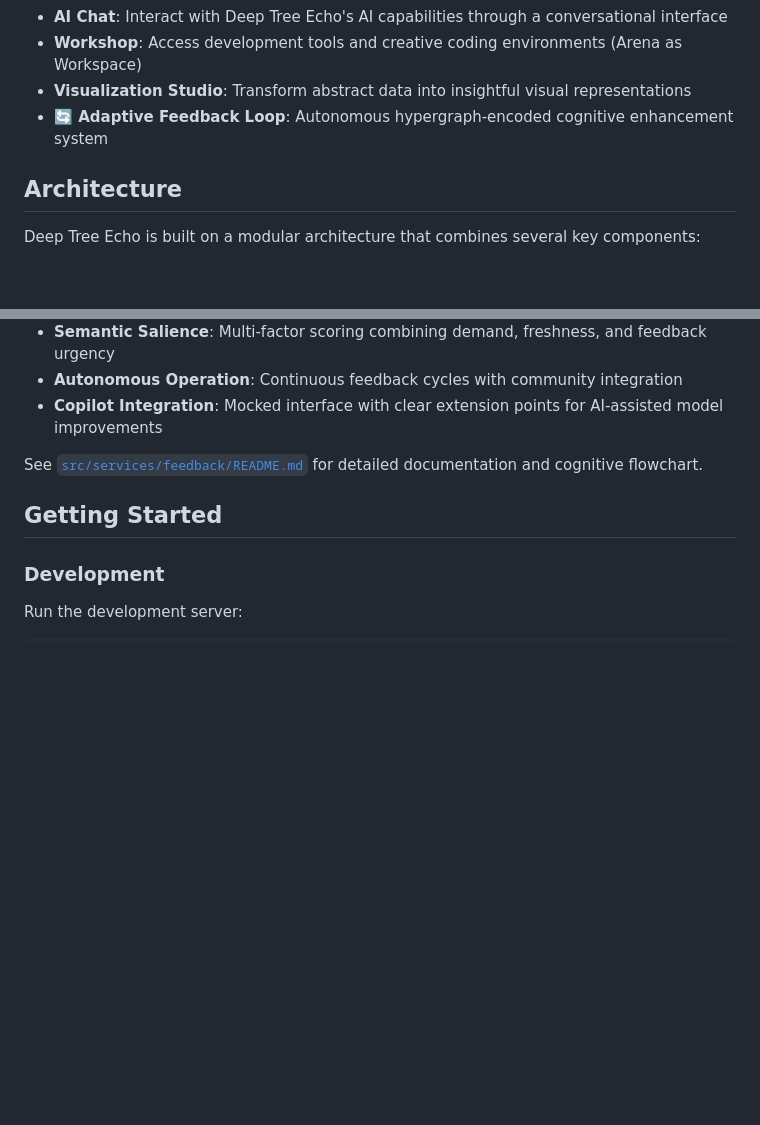
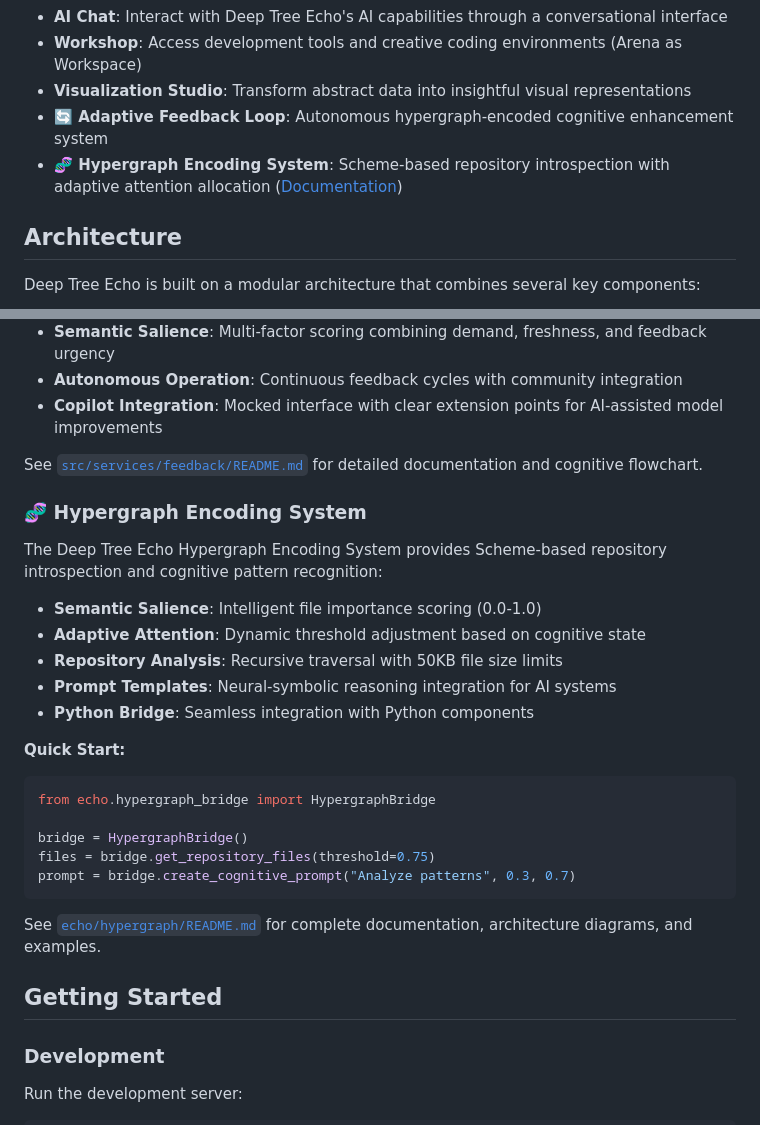
Before and after one commit to 9cog/echoself, a Markdown page: README.md, 2 parts joined by grey strips. Rendered like a GitHub page; blank space fills up the shorter version.

Commit message:
Add comprehensive documentation and update main README for hypergraph system
Co-authored-by: drzo <15202748+drzo@users.noreply.github.com>

````diff
--- a/README.md
+++ b/README.md
@@ -52,6 +52,7 @@ python server.py
 - **Workshop**: Access development tools and creative coding environments (Arena as Workspace)
 - **Visualization Studio**: Transform abstract data into insightful visual representations
 - **🔄 Adaptive Feedback Loop**: Autonomous hypergraph-encoded cognitive enhancement system
+- **🧬 Hypergraph Encoding System**: Scheme-based repository introspection with adaptive attention allocation ([Documentation](echo/hypergraph/README.md))
 
 ## Architecture
 
@@ -147,6 +148,28 @@ The Adaptive Feedback Loop implements a hypergraph-encoded cognitive enhancement
 - **Copilot Integration**: Mocked interface with clear extension points for AI-assisted model improvements
 
 See [`src/services/feedback/README.md`](src/services/feedback/README.md) for detailed documentation and cognitive flowchart.
+
+### 🧬 Hypergraph Encoding System
+
+The Deep Tree Echo Hypergraph Encoding System provides Scheme-based repository introspection and cognitive pattern recognition:
+
+- **Semantic Salience**: Intelligent file importance scoring (0.0-1.0)
+- **Adaptive Attention**: Dynamic threshold adjustment based on cognitive state
+- **Repository Analysis**: Recursive traversal with 50KB file size limits
+- **Prompt Templates**: Neural-symbolic reasoning integration for AI systems
+- **Python Bridge**: Seamless integration with Python components
+
+**Quick Start:**
+
+```python
+from echo.hypergraph_bridge import HypergraphBridge
+
+bridge = HypergraphBridge()
+files = bridge.get_repository_files(threshold=0.75)
+prompt = bridge.create_cognitive_prompt("Analyze patterns", 0.3, 0.7)
+```
+
+See [`echo/hypergraph/README.md`](echo/hypergraph/README.md) for complete documentation, architecture diagrams, and examples.
 
 ## Getting Started
 
````
Also changed, not shown: HYPERGRAPH_IMPLEMENTATION_COMPLETE.md (added, +254 -0 lines).
